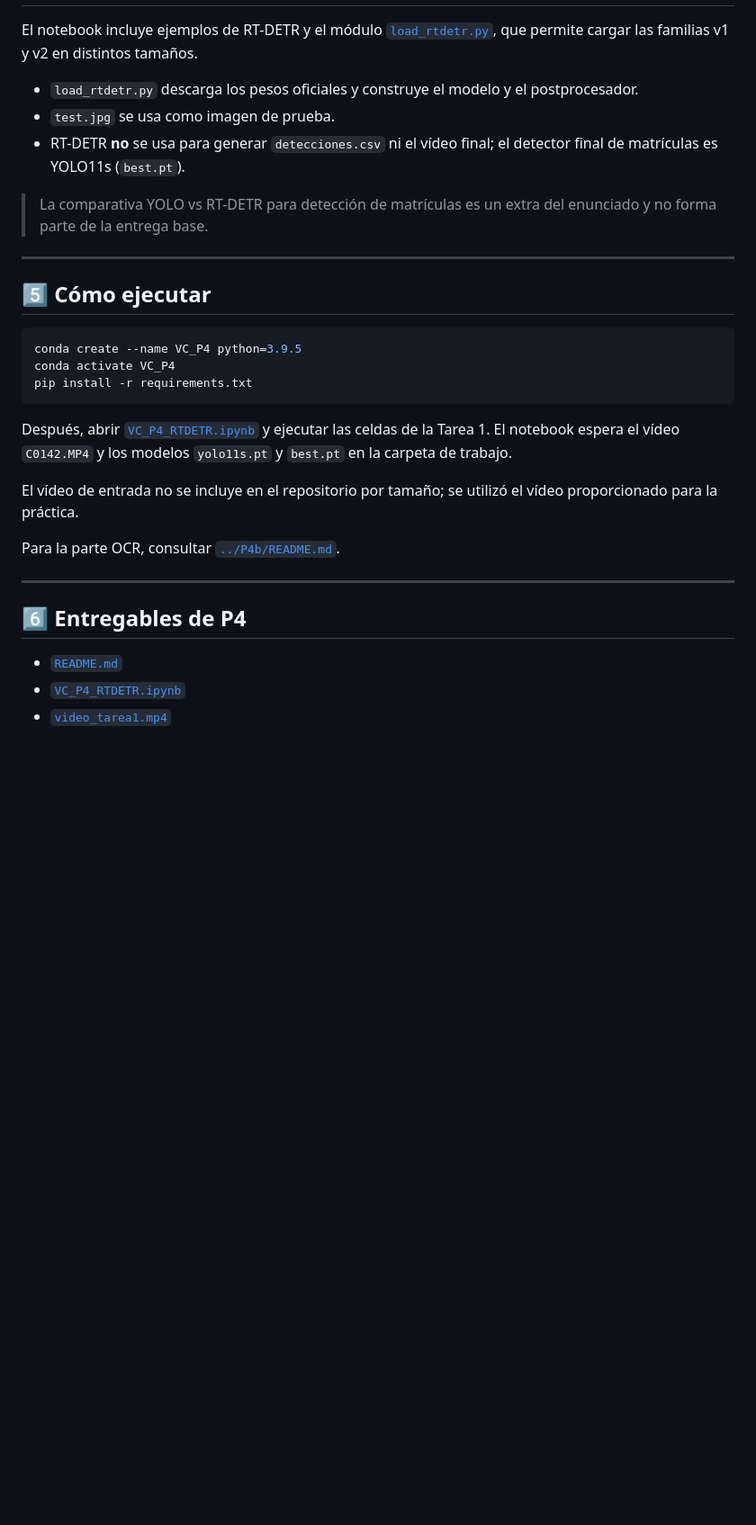
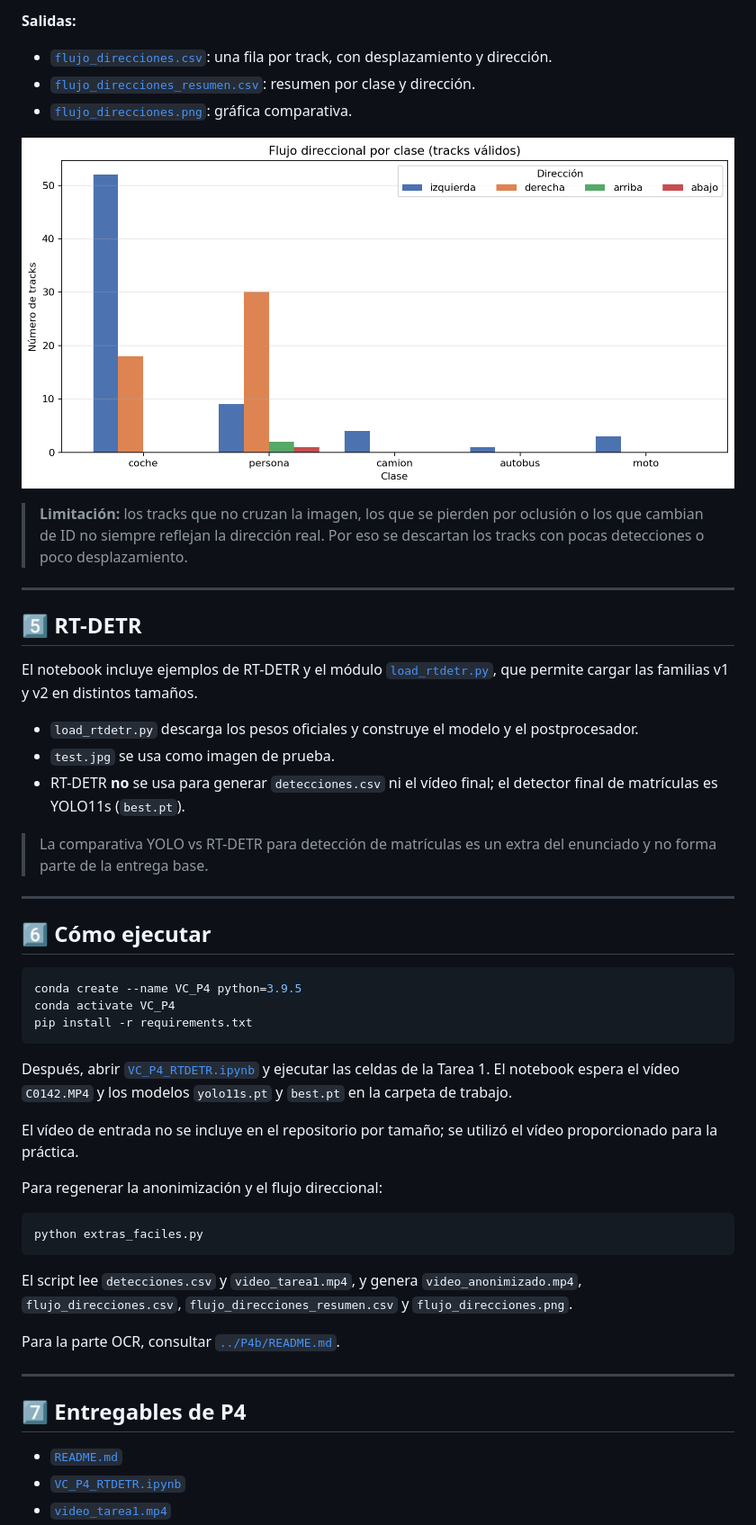
Before and after one commit to eeriick-j/rodatupmoCroPnoisiV, a Markdown page: P4/README.md, the part around one of its changes. Shown at 90% size. Rendered like a GitHub page; pictures changed too: P4/flujo_direcciones.png (added); blank space fills up the shorter version.

Commit message:
P4: anonimización y flujo direccional

````diff
--- a/P4/README.md
+++ b/P4/README.md
@@ -195,3 +250,16 @@ Los datos completos están en [`training_results.csv`](./training_results.csv).
+**Salidas:**
+
+- [`flujo_direcciones.csv`](./flujo_direcciones.csv): una fila por track, con desplazamiento y dirección.
+- [`flujo_direcciones_resumen.csv`](./flujo_direcciones_resumen.csv): resumen por clase y dirección.
+- [`flujo_direcciones.png`](./flujo_direcciones.png): gráfica comparativa.
+
+![Flujo direccional](./flujo_direcciones.png)
+
+> **Limitación:** los tracks que no cruzan la imagen, los que se pierden por oclusión o los que cambian de ID no siempre reflejan la dirección real. Por eso se descartan los tracks con pocas detecciones o poco desplazamiento.
+
+---
+
+## 5️⃣ RT-DETR
 
 El notebook incluye ejemplos de RT-DETR y el módulo [`load_rtdetr.py`](./load_rtdetr.py), que permite cargar las familias v1 y v2 en distintos tamaños.
 
@@ -203,7 +271,7 @@ El notebook incluye ejemplos de RT-DETR y el módulo [`load_rtdetr.py`](./load_r
 
 ---
 
-## 5️⃣ Cómo ejecutar
+## 6️⃣ Cómo ejecutar
 
 ```bash
 conda create --name VC_P4 python=3.9.5
@@ -215,11 +283,19 @@ Después, abrir [`VC_P4_RTDETR.ipynb`](./VC_P4_RTDETR.ipynb) y ejecutar las celd
 
 El vídeo de entrada no se incluye en el repositorio por tamaño; se utilizó el vídeo proporcionado para la práctica.
 
+Para regenerar la anonimización y el flujo direccional:
+
+```bash
+python extras_faciles.py
+```
+
+El script lee `detecciones.csv` y `video_tarea1.mp4`, y genera `video_anonimizado.mp4`, `flujo_direcciones.csv`, `flujo_direcciones_resumen.csv` y `flujo_direcciones.png`.
+
 Para la parte OCR, consultar [`../P4b/README.md`](../P4b/README.md).
 
 ---
 
-## 6️⃣ Entregables de P4
+## 7️⃣ Entregables de P4
 
 - [`README.md`](./README.md)
 - [`VC_P4_RTDETR.ipynb`](./VC_P4_RTDETR.ipynb)
````
Also changed, not shown: other parts of P4/README.md (+65 -4 lines), 5 other files.
